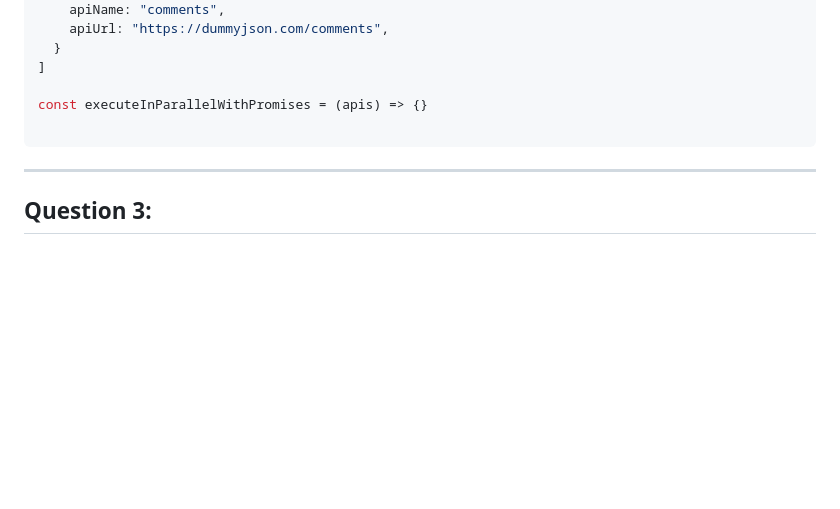
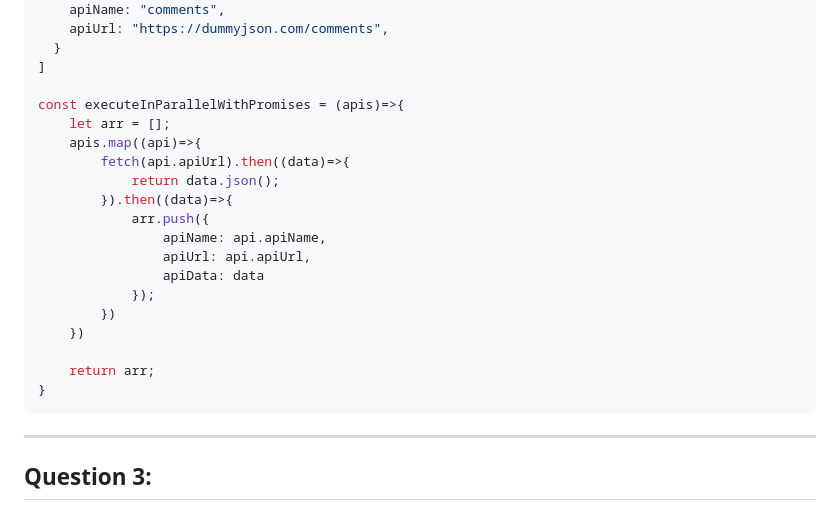
Before and after one commit to AymanAttili/Mastering-JavaScript-in-20-Days, a Markdown page: Delieverables/Day9.md, the part around the change. GitHub-like rendering; blank space fills up the shorter version.

````diff
--- a/Delieverables/Day9.md
+++ b/Delieverables/Day9.md
@@ -84,8 +84,22 @@ const apis = [
   }
 ]
 
-const executeInParallelWithPromises = (apis) => {}
+const executeInParallelWithPromises = (apis)=>{
+    let arr = [];
+    apis.map((api)=>{
+        fetch(api.apiUrl).then((data)=>{
+            return data.json();
+        }).then((data)=>{
+            arr.push({
+                apiName: api.apiName,
+                apiUrl: api.apiUrl,
+                apiData: data
+            });
+        })
+    })
 
+    return arr;
+}
 ```
 
 -------------------------------------------------------------------
````
